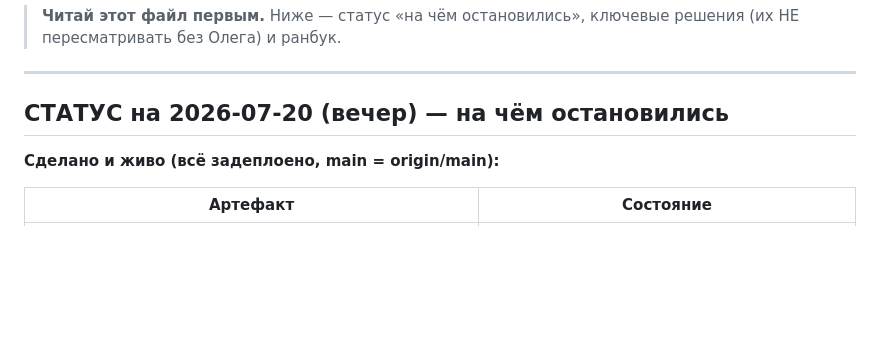
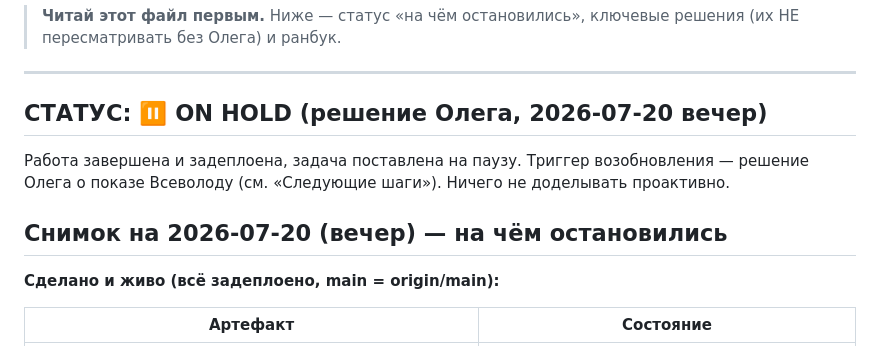
Before and after one commit to chife-mod/sf-ui-dashboard-analytics, a Markdown page: CLAUDE.md, the part around the change. GitHub-like rendering; blank space fills up the shorter version.

Commit message:
Status: project ON HOLD per Oleg (2026-07-20 evening)
Everything shipped and deployed; resume trigger is Oleg's go for the
Vsevolod presentation. No proactive work until then.

Co-Authored-By: Claude Fable 5 <noreply@anthropic.com>

```diff
--- a/CLAUDE.md
+++ b/CLAUDE.md
@@ -9,7 +9,13 @@ GPT-5 Thinking × Gemini Pro × Олег. Всё сделано за один д
 
 ---
 
-## СТАТУС на 2026-07-20 (вечер) — на чём остановились
+## СТАТУС: ⏸ ON HOLD (решение Олега, 2026-07-20 вечер)
+
+Работа завершена и задеплоена, задача поставлена на паузу. Триггер возобновления —
+решение Олега о показе Всеволоду (см. «Следующие шаги»). Ничего не доделывать
+проактивно.
+
+## Снимок на 2026-07-20 (вечер) — на чём остановились
 
 **Сделано и живо (всё задеплоено, main = origin/main):**
 
```
